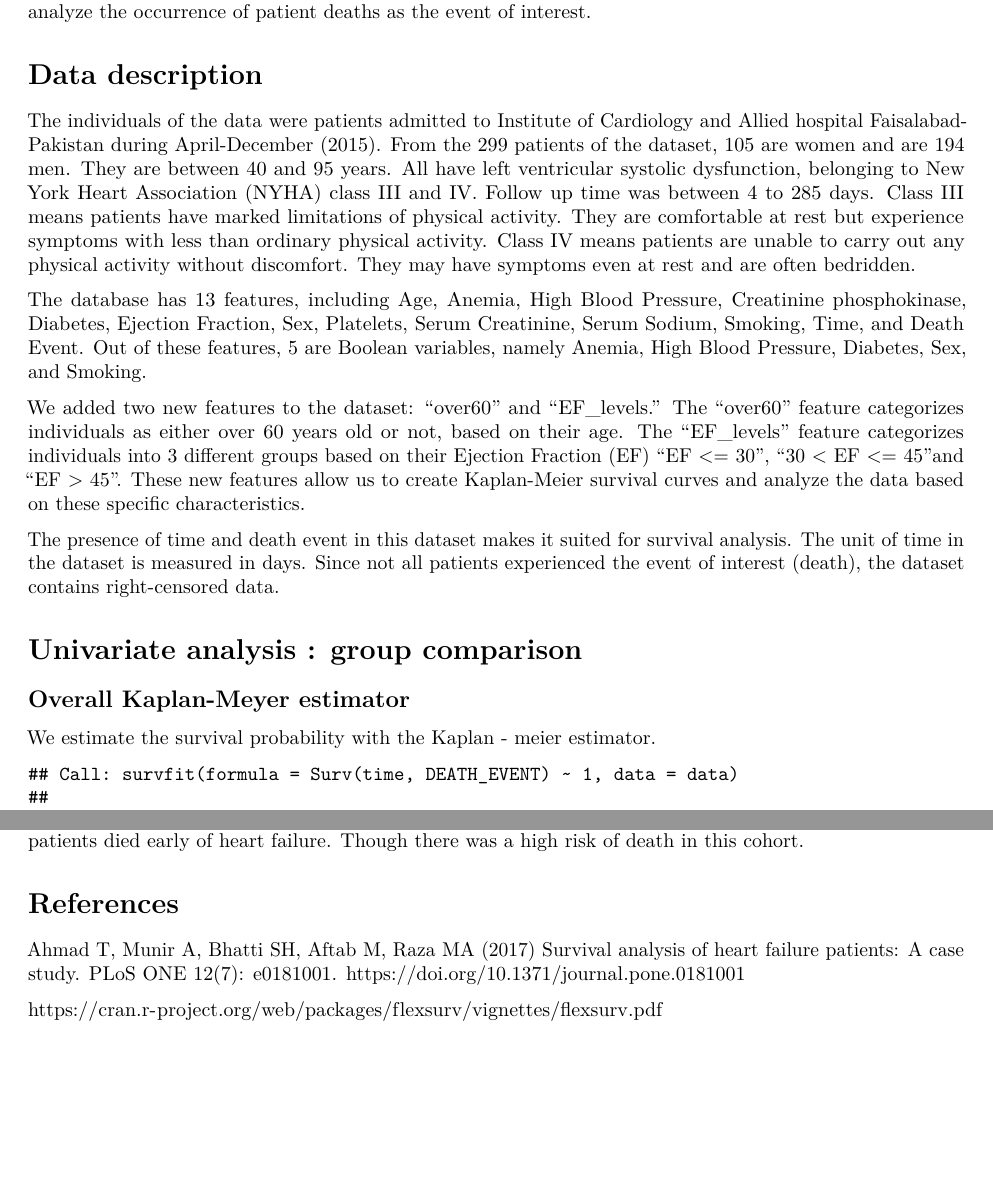
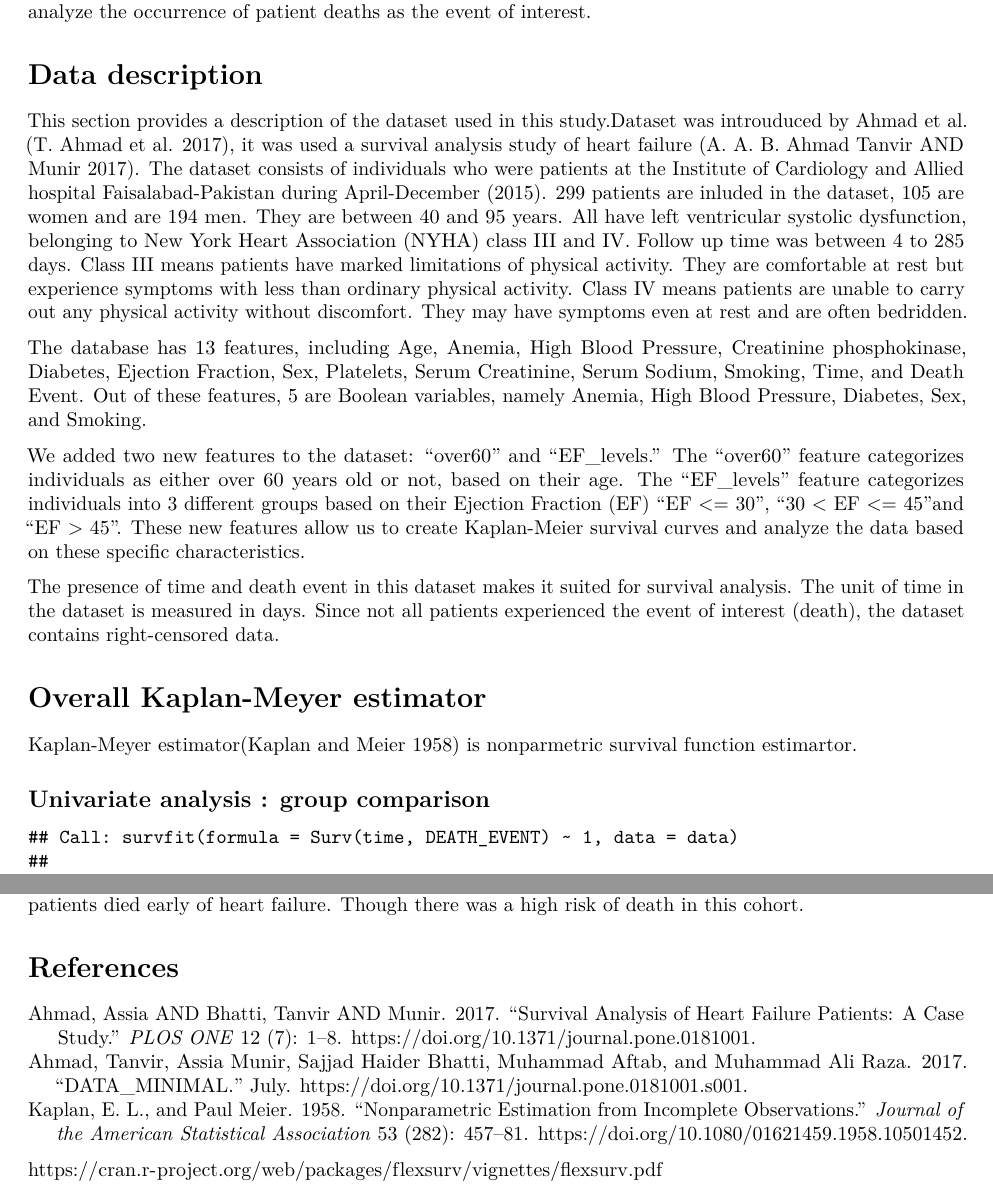
Before and after one commit to zakicode19/Survival_Analysis_Project, an R Markdown document (survival_project.Rmd): two parts of pages 2 and 7 of 7, joined at a grey line, cut so that both start at the same text, the shorter picture padded with empty space. Rendered offline with R 4.5, knitr and Pandoc, then LaTeX, with nearby package versions; some code elsewhere in the file could not run offline.

Commit message:
add bibliography and citations.bib file

````diff
--- /dev/null
+++ b/citations/citations.bib
@@ -0,0 +1,17 @@
+
+
+
+
+
+
+
+@article{km1958non,
+author = { E. L.   Kaplan  and  Paul   Meier },
+title = {Nonparametric Estimation from Incomplete Observations},
+journal = {Journal of the American Statistical Association},
+volume = {53},
+number = {282},
+pages = {457-481},
+year  = {1958},
+publisher = {Taylor & Francis},
+doi = {10.1080/01621459.1958.10501452},
@@ -0,0 +36 @@
+    doi = {10.1371/journal.pone.0181001},
@@ -0,0 +40,4 @@
+    title = {Survival analysis of heart failure patients: A case study},
+    year = {2017},
+    month = {07},
+    volume = {12},
@@ -0,0 +53,5 @@
+year = "2017",
+month = "7",
+url = "https://plos.figshare.com/articles/dataset/Survival_analysis_of_heart_failure_patients_A_case_study/5227684",
+doi = "10.1371/journal.pone.0181001.s001"
+}
--- a/survival_project.Rmd
+++ b/survival_project.Rmd
@@ -1,6 +1,7 @@
 ---
 title: "Time to heart failure survival analysis"
 author: "Christophe Mpaga, Ahmed Oulad Amara, Adrien Parruitte"
+bibliography: citations/citations.bib
 output:
   pdf_document:
     toc: true
@@ -47,7 +48,8 @@ theme <- theme_survminer(
 
 # Data description
 
-The individuals of the data were patients admitted to Institute of Cardiology and Allied hospital Faisalabad-Pakistan during April-December (2015). From the 299 patients of the dataset, 105 are women and are 194 men. They are between 40 and 95 years. All have left ventricular systolic dysfunction, belonging to  New York Heart Association (NYHA) class III and IV.  Follow up time was between 4 to 285 days.
+This section provides a description of the dataset used in this study.Dataset was introuduced by Ahmad et al. [@Ahmad2017data], it was used a survival analysis study of heart failure [@ahm2017sur]. The dataset consists of individuals who were patients at the Institute of Cardiology and Allied hospital Faisalabad-Pakistan during April-December (2015).
+299 patients are inluded in the dataset, 105 are women and are 194 men. They are between 40 and 95 years. All have left ventricular systolic dysfunction, belonging to  New York Heart Association (NYHA) class III and IV.  Follow up time was between 4 to 285 days.
 Class III means patients have marked limitations of physical activity. They are comfortable at rest but experience symptoms with less than ordinary physical activity. Class IV means patients are unable to carry out any physical activity without discomfort. They may have symptoms even at rest and are often bedridden.
 ```{r, echo=FALSE, message=FALSE, results=FALSE, warning=FALSE}
 data <- read_csv("./data/heart_failure_clinical_records_dataset.csv")
@@ -93,11 +95,12 @@ data$bad_platelet[data$platelets >= 150000 & data$platelets <= 450000] <- 0
 ```{r, echo=FALSE, message=FALSE, results=FALSE, warning=FALSE}
 data$over60 <- cut(data$age, breaks = c(-Inf, 60, Inf), labels = c("<=60", ">60"), include.lowest = TRUE)
 ```
+# Overall Kaplan-Meyer estimator
+Kaplan-Meyer estimator[@km1958non] is nonparmetric  survival function estimartor.
+
+## Univariate analysis : group comparison
 
 
-# Univariate analysis : group comparison
-## Overall Kaplan-Meyer estimator
-We estimate the survival probability with the Kaplan - meier estimator.
 ```{r, echo=FALSE, message=FALSE, warning=FALSE}
 fit.KM <- survfit(Surv(time,DEATH_EVENT) ~ 1, data = data)
 fit.KM
@@ -355,9 +358,12 @@ We aim at analyzing time to heart failure.From non-parametric model, we have fou
 # Conclusions
 Following our results, we can conclude that ageing, Ejection fraction, serum_creatinine , serum_sodium and high blood pressure influence time to heart failure and the occurence of CHD. Overall, above half of these patients died early of heart failure. Though there was a high risk of death in this cohort.
 
+
+
+
 # References
 
-Ahmad T, Munir A, Bhatti SH, Aftab M, Raza MA (2017) Survival analysis of heart failure patients: A case study. PLoS ONE 12(7): e0181001. https://doi.org/10.1371/journal.pone.0181001
+<div id="refs"></div>
 
 https://cran.r-project.org/web/packages/flexsurv/vignettes/flexsurv.pdf
 
````
Also changed, not shown: survival_project.pdf, citations/citations.bib (30 more changed lines).
